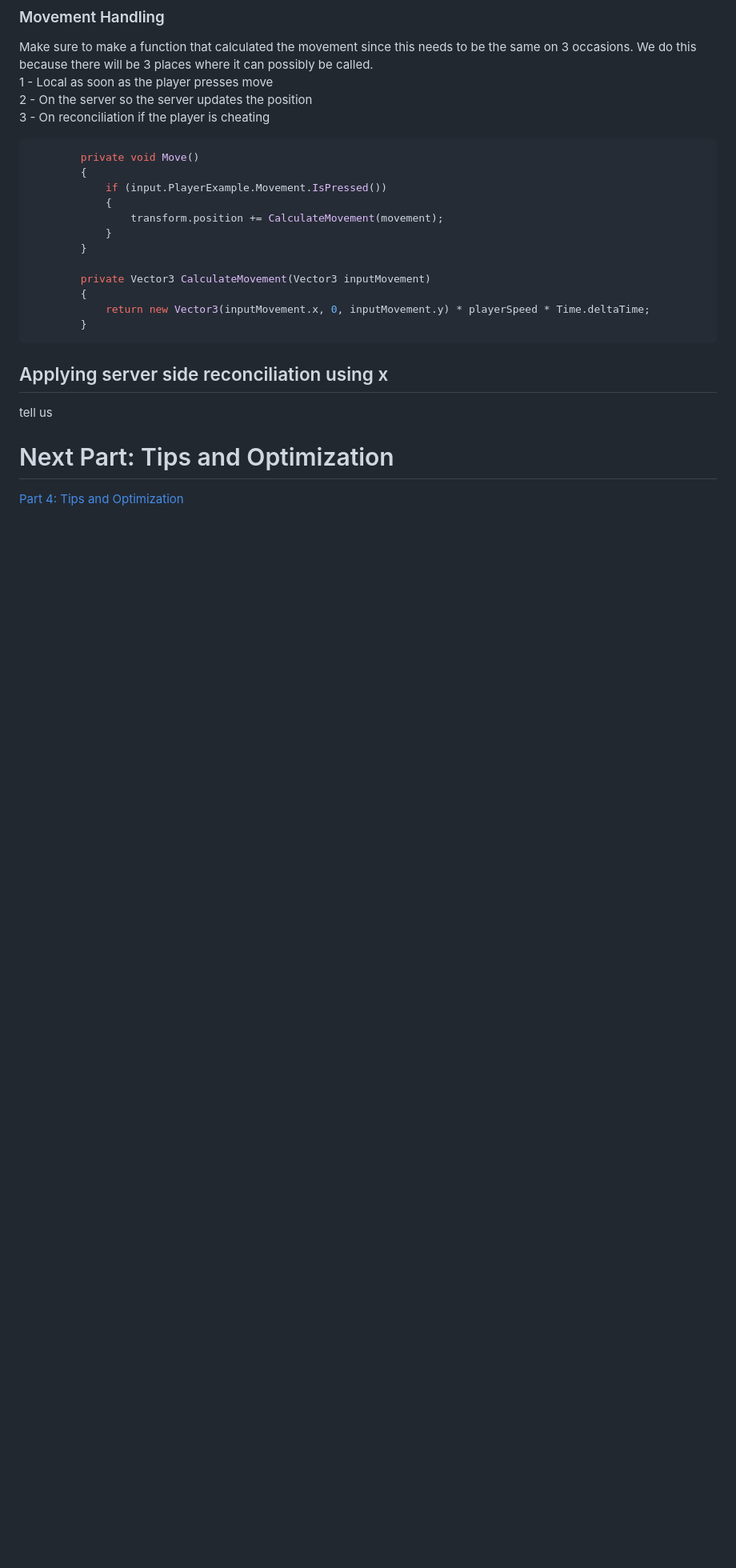
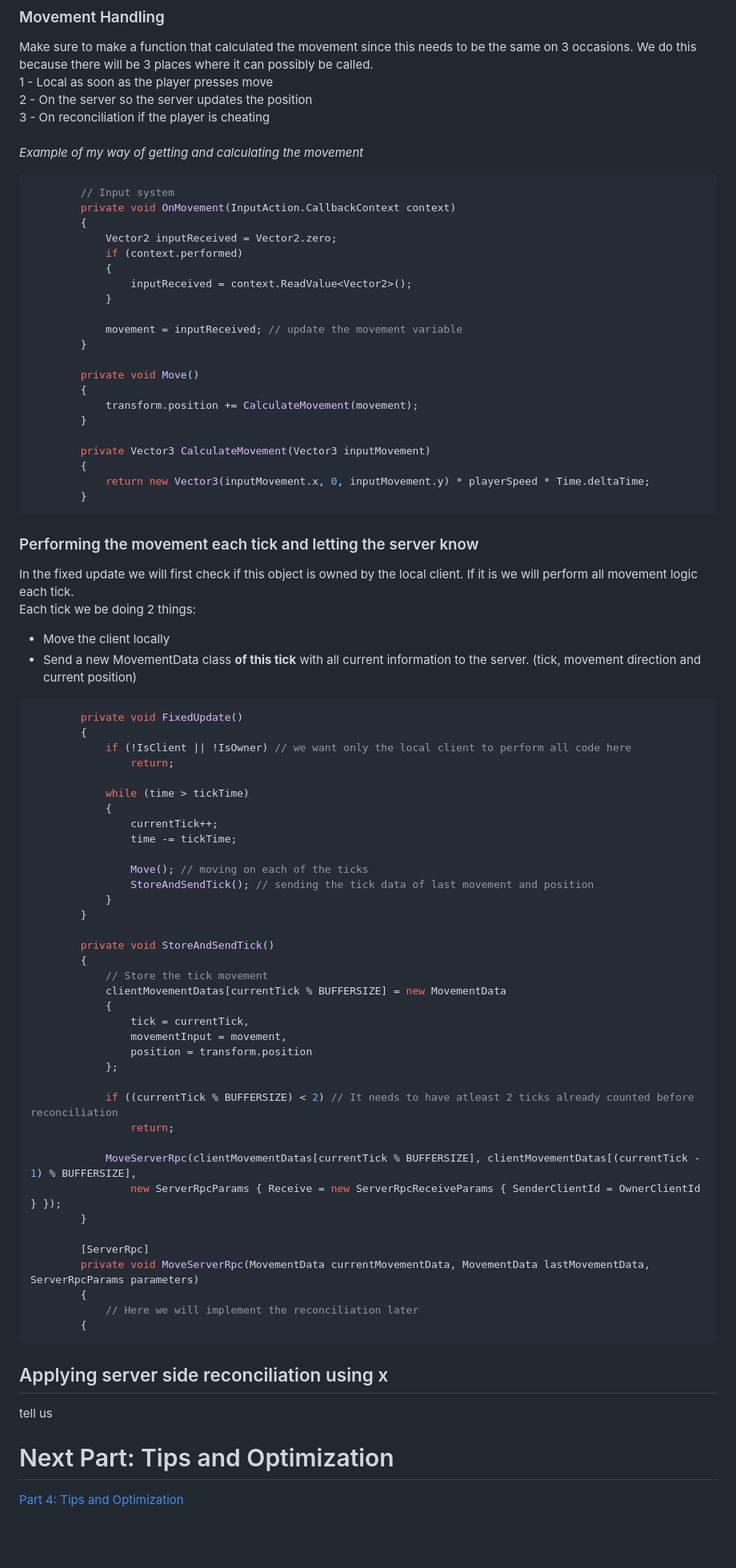
Before and after one commit to rycon2424/Multiplayer_ClientSidePrediction, a Markdown page: pages/Part_3.md, the part around the change printed below. Shown: that part at 80% size. GitHub-like rendering; blank space fills up the shorter version.

````diff
--- a/pages/Part_3.md
+++ b/pages/Part_3.md
@@ -84,20 +84,76 @@ Make sure to make a function that calculated the movement since this needs to be
 1 - Local as soon as the player presses move <br>
 2 - On the server so the server updates the position <br>
 3 - On reconciliation if the player is cheating <br>
+<br>
+*Example of my way of getting and calculating the movement*
+```c#
+        // Input system
+        private void OnMovement(InputAction.CallbackContext context)
+        {
+            Vector2 inputReceived = Vector2.zero;
+            if (context.performed)
+            {
+                inputReceived = context.ReadValue<Vector2>();
+            }
 
-```c#
+            movement = inputReceived; // update the movement variable
+        }
+
         private void Move()
         {
-            if (input.PlayerExample.Movement.IsPressed())
-            {
-                transform.position += CalculateMovement(movement);
-            }
+            transform.position += CalculateMovement(movement);
         }
 
         private Vector3 CalculateMovement(Vector3 inputMovement)
         {
             return new Vector3(inputMovement.x, 0, inputMovement.y) * playerSpeed * Time.deltaTime;
         }
+```
+
+### Performing the movement each tick and letting the server know
+In the fixed update we will first check if this object is owned by the local client. If it is we will perform all movement logic each tick. <br>
+Each tick we be doing 2 things:
+- Move the client locally
+- Send a new MovementData class **of this tick** with all current information to the server. (tick, movement direction and current position)
+
+```c#
+        private void FixedUpdate()
+        {
+            if (!IsClient || !IsOwner) // we want only the local client to perform all code here
+                return;
+
+            while (time > tickTime)
+            {
+                currentTick++;
+                time -= tickTime;
+
+                Move(); // moving on each of the ticks
+                StoreAndSendTick(); // sending the tick data of last movement and position
+            }
+        }
+
+        private void StoreAndSendTick()
+        {
+            // Store the tick movement
+            clientMovementDatas[currentTick % BUFFERSIZE] = new MovementData
+            {
+                tick = currentTick,
+                movementInput = movement,
+                position = transform.position
+            };
+
+            if ((currentTick % BUFFERSIZE) < 2) // It needs to have atleast 2 ticks already counted before reconciliation
+                return;
+
+            MoveServerRpc(clientMovementDatas[currentTick % BUFFERSIZE], clientMovementDatas[(currentTick - 1) % BUFFERSIZE],
+                new ServerRpcParams { Receive = new ServerRpcReceiveParams { SenderClientId = OwnerClientId } });
+        }
+
+        [ServerRpc]
+        private void MoveServerRpc(MovementData currentMovementData, MovementData lastMovementData, ServerRpcParams parameters)
+        {
+            // Here we will implement the reconciliation later
+        {
 ```
 
 ## Applying server side reconciliation using x
````
Also changed, not shown: other parts of pages/Part_3.md (+2 -2 lines).
